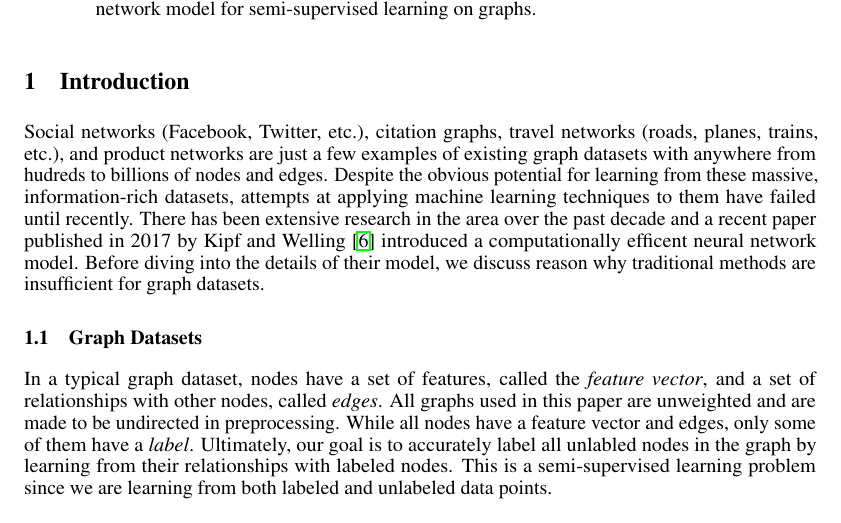
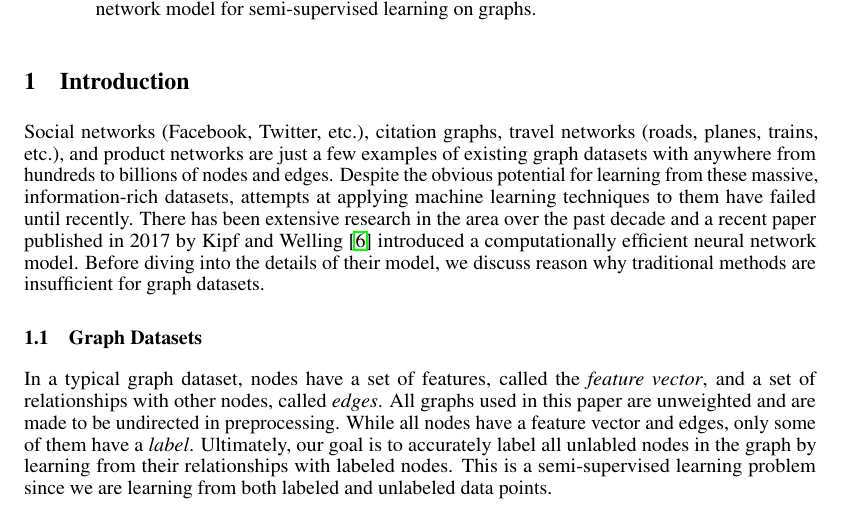
Before and after one commit to jaredraycoleman/cecs551-project, a LaTeX paper (final/main.tex, which reads final/introduction.tex): part of page 1 of 8, cut so that both start at the same text. Compiled offline with pdfLaTeX.

Commit message:
fixed typos in introduction

```diff
--- a/final/introduction.tex
+++ b/final/introduction.tex
@@ -1,6 +1,6 @@
 \section{Introduction} \label{sec:introduction}
 
-Social networks (Facebook, Twitter, etc.), citation graphs, travel networks (roads, planes, trains, etc.), and product networks are just a few examples of existing graph datasets with anywhere from hudreds to billions of nodes and edges. Despite the obvious potential for learning from these massive, information-rich datasets, attempts at applying machine learning techniques to them have failed until recently. There has been extensive research in the area over the past decade and a recent paper published in 2017 by Kipf and Welling~\cite{Kipf2016} introduced a computationally efficent neural network model. Before diving into the details of their model, we discuss reason why traditional methods are insufficient for graph datasets.
+Social networks (Facebook, Twitter, etc.), citation graphs, travel networks (roads, planes, trains, etc.), and product networks are just a few examples of existing graph datasets with anywhere from hundreds to billions of nodes and edges. Despite the obvious potential for learning from these massive, information-rich datasets, attempts at applying machine learning techniques to them have failed until recently. There has been extensive research in the area over the past decade and a recent paper published in 2017 by Kipf and Welling~\cite{Kipf2016} introduced a computationally efficient neural network model. Before diving into the details of their model, we discuss reason why traditional methods are insufficient for graph datasets.
 
 \subsection{Graph Datasets} \label{sec:network-datasets}
 In a typical graph dataset, nodes have a set of features, called the \textit{feature vector}, and a set of relationships with other nodes, called \textit{edges}. All graphs used in this paper are unweighted and are made to be undirected in preprocessing. While all nodes have a feature vector and edges, only some of them have a \textit{label}. Ultimately, our goal is to accurately label all unlabled nodes in the graph by learning from their relationships with labeled nodes. This is a semi-supervised learning problem since we are learning from both labeled and unlabeled data points.
```
